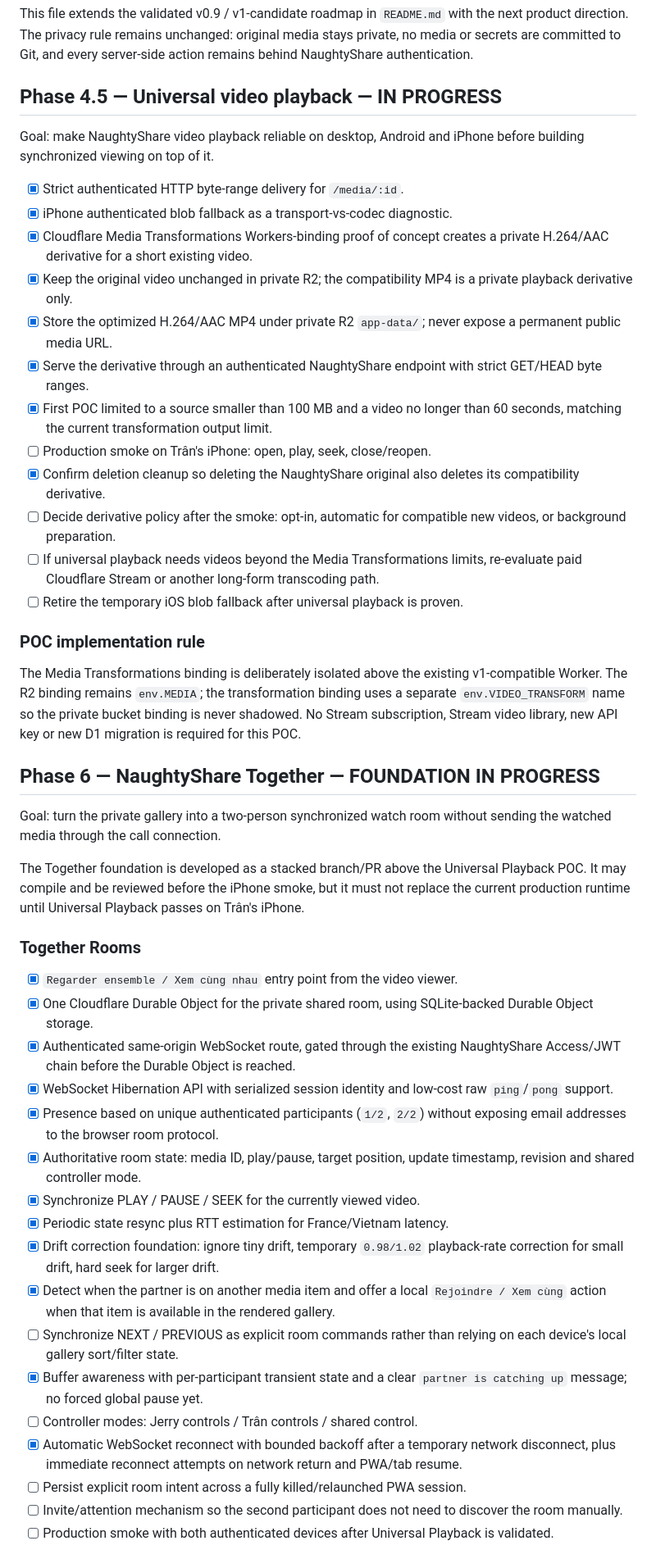
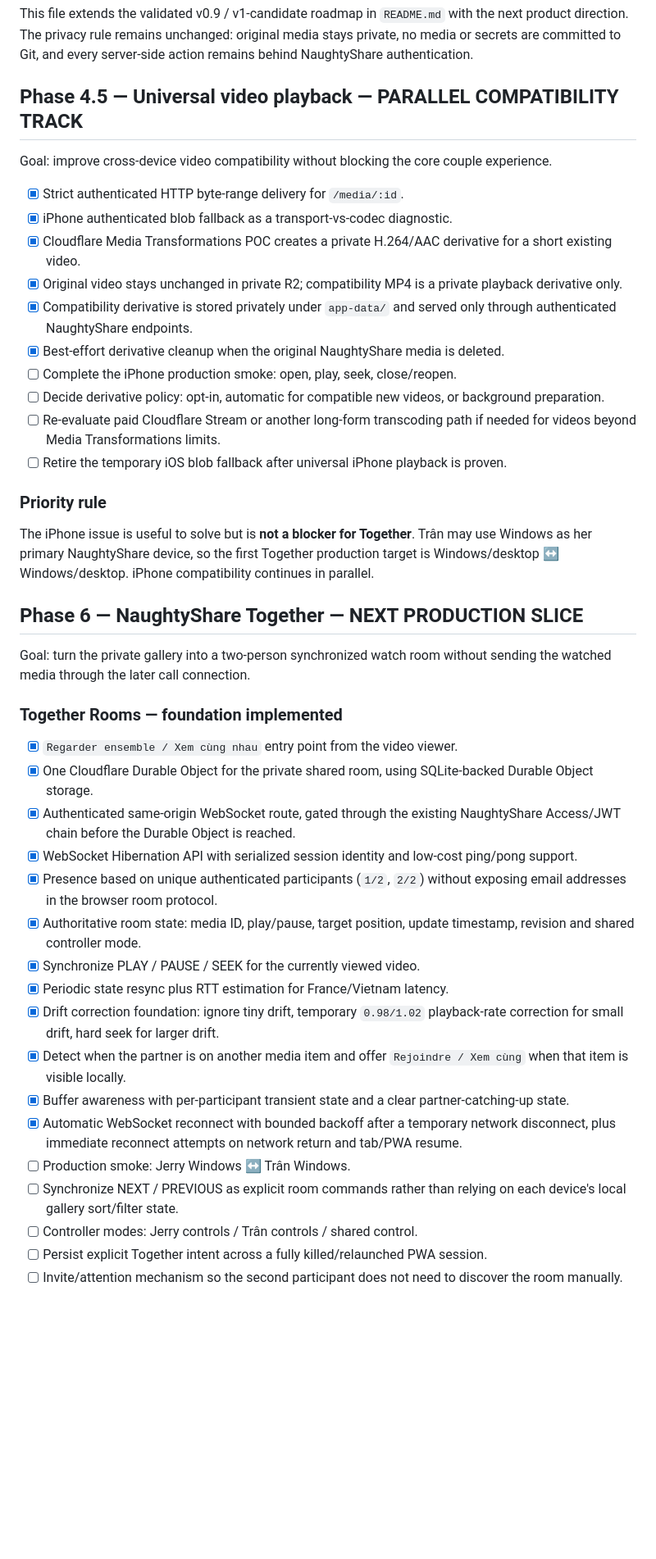
Before and after one commit to shinobione/NaughtyShare, a Markdown page: ROADMAP.md, the part around one of its changes. Shown at 82% size. Rendered like a GitHub page; blank space fills up the shorter version.

Commit message:
docs: prioritize Windows Together smoke over iPhone gate

```diff
--- a/ROADMAP.md
+++ b/ROADMAP.md
@@ -2,50 +2,46 @@
 
 This file extends the validated v0.9 / v1-candidate roadmap in `README.md` with the next product direction. The privacy rule remains unchanged: original media stays private, no media or secrets are committed to Git, and every server-side action remains behind NaughtyShare authentication.
 
-## Phase 4.5 — Universal video playback — IN PROGRESS
+## Phase 4.5 — Universal video playback — PARALLEL COMPATIBILITY TRACK
 
-Goal: make NaughtyShare video playback reliable on desktop, Android and iPhone before building synchronized viewing on top of it.
+Goal: improve cross-device video compatibility without blocking the core couple experience.
 
 - [x] Strict authenticated HTTP byte-range delivery for `/media/:id`.
 - [x] iPhone authenticated blob fallback as a transport-vs-codec diagnostic.
-- [x] Cloudflare Media Transformations Workers-binding proof of concept creates a private H.264/AAC derivative for a short existing video.
-- [x] Keep the original video unchanged in private R2; the compatibility MP4 is a private playback derivative only.
-- [x] Store the optimized H.264/AAC MP4 under private R2 `app-data/`; never expose a permanent public media URL.
-- [x] Serve the derivative through an authenticated NaughtyShare endpoint with strict GET/HEAD byte ranges.
-- [x] First POC limited to a source smaller than 100 MB and a video no longer than 60 seconds, matching the current transformation output limit.
-- [ ] Production smoke on Trân's iPhone: open, play, seek, close/reopen.
-- [x] Confirm deletion cleanup so deleting the NaughtyShare original also deletes its compatibility derivative.
-- [ ] Decide derivative policy after the smoke: opt-in, automatic for compatible new videos, or background preparation.
-- [ ] If universal playback needs videos beyond the Media Transformations limits, re-evaluate paid Cloudflare Stream or another long-form transcoding path.
-- [ ] Retire the temporary iOS blob fallback after universal playback is proven.
+- [x] Cloudflare Media Transformations POC creates a private H.264/AAC derivative for a short existing video.
+- [x] Original video stays unchanged in private R2; compatibility MP4 is a private playback derivative only.
+- [x] Compatibility derivative is stored privately under `app-data/` and served only through authenticated NaughtyShare endpoints.
+- [x] Best-effort derivative cleanup when the original NaughtyShare media is deleted.
+- [ ] Complete the iPhone production smoke: open, play, seek, close/reopen.
+- [ ] Decide derivative policy: opt-in, automatic for compatible new videos, or background preparation.
+- [ ] Re-evaluate paid Cloudflare Stream or another long-form transcoding path if needed for videos beyond Media Transformations limits.
+- [ ] Retire the temporary iOS blob fallback after universal iPhone playback is proven.
 
-### POC implementation rule
+### Priority rule
 
-The Media Transformations binding is deliberately isolated above the existing v1-compatible Worker. The R2 binding remains `env.MEDIA`; the transformation binding uses a separate `env.VIDEO_TRANSFORM` name so the private bucket binding is never shadowed. No Stream subscription, Stream video library, new API key or new D1 migration is required for this POC.
+The iPhone issue is useful to solve but is **not a blocker for Together**. Trân may use Windows as her primary NaughtyShare device, so the first Together production target is Windows/desktop ↔ Windows/desktop. iPhone compatibility continues in parallel.
 
-## Phase 6 — NaughtyShare Together — FOUNDATION IN PROGRESS
+## Phase 6 — NaughtyShare Together — NEXT PRODUCTION SLICE
 
-Goal: turn the private gallery into a two-person synchronized watch room without sending the watched media through the call connection.
+Goal: turn the private gallery into a two-person synchronized watch room without sending the watched media through the later call connection.
 
-The Together foundation is developed as a stacked branch/PR above the Universal Playback POC. It may compile and be reviewed before the iPhone smoke, but it must not replace the current production runtime until Universal Playback passes on Trân's iPhone.
-
-### Together Rooms
+### Together Rooms — foundation implemented
 
 - [x] `Regarder ensemble / Xem cùng nhau` entry point from the video viewer.
 - [x] One Cloudflare Durable Object for the private shared room, using SQLite-backed Durable Object storage.
 - [x] Authenticated same-origin WebSocket route, gated through the existing NaughtyShare Access/JWT chain before the Durable Object is reached.
-- [x] WebSocket Hibernation API with serialized session identity and low-cost raw `ping`/`pong` support.
-- [x] Presence based on unique authenticated participants (`1/2`, `2/2`) without exposing email addresses to the browser room protocol.
+- [x] WebSocket Hibernation API with serialized session identity and low-cost ping/pong support.
+- [x] Presence based on unique authenticated participants (`1/2`, `2/2`) without exposing email addresses in the browser room protocol.
 - [x] Authoritative room state: media ID, play/pause, target position, update timestamp, revision and shared controller mode.
 - [x] Synchronize PLAY / PAUSE / SEEK for the currently viewed video.
 - [x] Periodic state resync plus RTT estimation for France/Vietnam latency.
 - [x] Drift correction foundation: ignore tiny drift, temporary `0.98/1.02` playback-rate correction for small drift, hard seek for larger drift.
-- [x] Detect when the partner is on another media item and offer a local `Rejoindre / Xem cùng` action when that item is available in the rendered gallery.
+- [x] Detect when the partner is on another media item and offer `Rejoindre / Xem cùng` when that item is visible locally.
+- [x] Buffer awareness with per-participant transient state and a clear partner-catching-up state.
+- [x] Automatic WebSocket reconnect with bounded backoff after a temporary network disconnect, plus immediate reconnect attempts on network return and tab/PWA resume.
+- [ ] Production smoke: Jerry Windows ↔ Trân Windows.
 - [ ] Synchronize NEXT / PREVIOUS as explicit room commands rather than relying on each device's local gallery sort/filter state.
-- [x] Buffer awareness with per-participant transient state and a clear `partner is catching up` message; no forced global pause yet.
 - [ ] Controller modes: Jerry controls / Trân controls / shared control.
-- [x] Automatic WebSocket reconnect with bounded backoff after a temporary network disconnect, plus immediate reconnect attempts on network return and PWA/tab resume.
-- [ ] Persist explicit room intent across a fully killed/relaunched PWA session.
+- [ ] Persist explicit Together intent across a fully killed/relaunched PWA session.
 - [ ] Invite/attention mechanism so the second participant does not need to discover the room manually.
-- [ ] Production smoke with both authenticated devices after Universal Playback is validated.
 
```
Also changed, not shown: other parts of ROADMAP.md (+15 -6 lines).
